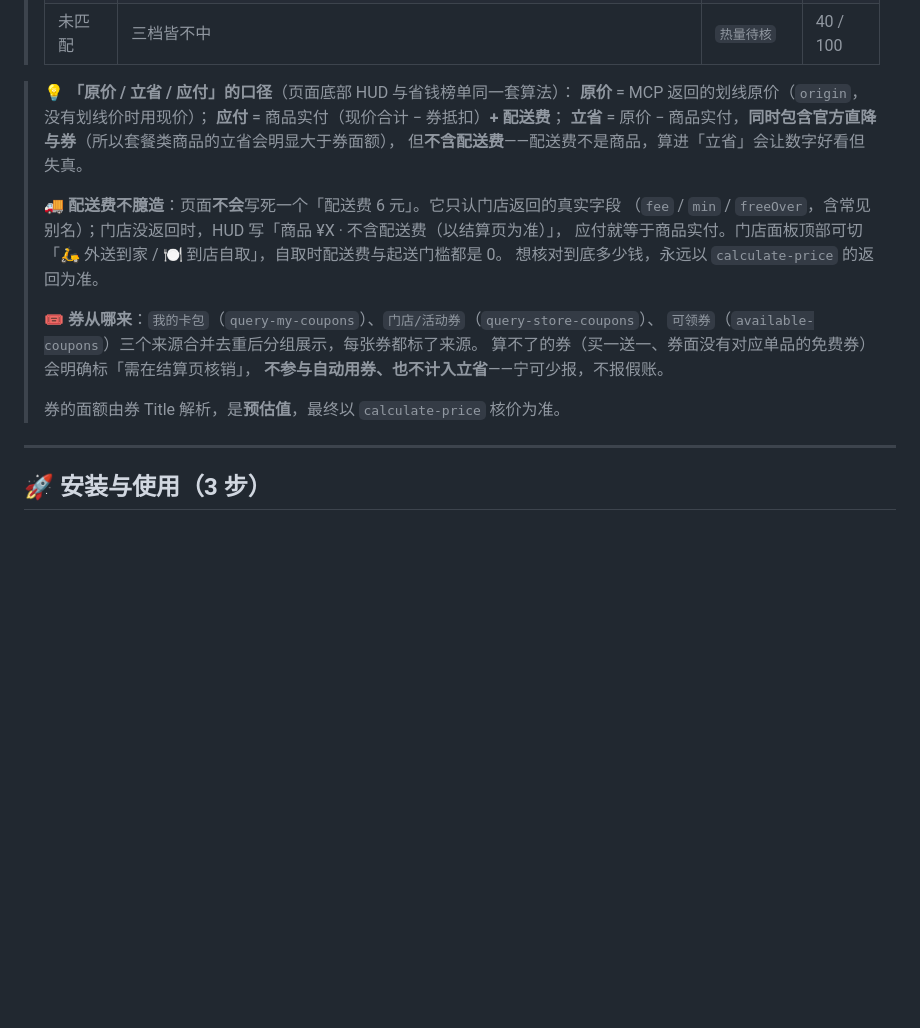
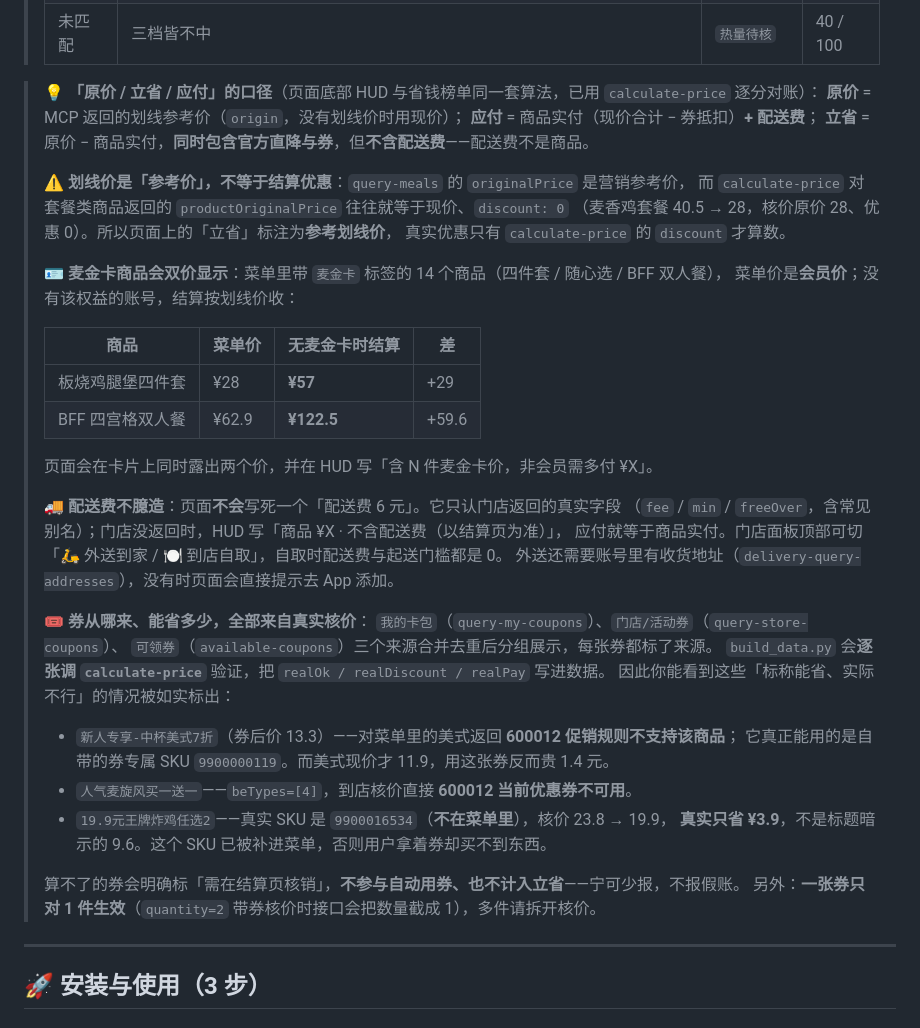
Before and after one commit to Huangxxuan/mcd-savings-skill, a Markdown page: README.md, the part around the change. Drawn GitHub-style; blank space fills up the shorter version.

Commit message:
docs: 口径说明改为真实核价版，附麦金卡双价对照表与三张券的真实行为

```diff
--- a/README.md
+++ b/README.md
@@ -104,23 +104,45 @@
 > | 近似匹配 | 先做规格归一（去掉「中杯/大杯/热/冰/™」），仍不中再用 2-gram 相似度 ≥ 0.45 兜底（如「灰焰圆筒」→「圆筒冰淇淋」） | `🔥 ≈93 kcal` | 7 / 100  |
 > | 未匹配  | 三档皆不中                                    | `热量待核`        | 40 / 100 |
 
-> 💡 **「原价 / 立省 / 应付」的口径**（页面底部 HUD 与省钱榜单同一套算法）：
-> **原价** = MCP 返回的划线原价（`origin`，没有划线价时用现价）；
+> 💡 **「原价 / 立省 / 应付」的口径**（页面底部 HUD 与省钱榜单同一套算法，已用 `calculate-price` 逐分对账）：
+> **原价** = MCP 返回的划线参考价（`origin`，没有划线价时用现价）；
 > **应付** = 商品实付（现价合计 − 券抵扣）**+ 配送费**；
-> **立省** = 原价 − 商品实付，**同时包含官方直降与券**（所以套餐类商品的立省会明显大于券面额），
-> 但**不含配送费**——配送费不是商品，算进「立省」会让数字好看但失真。
+> **立省** = 原价 − 商品实付，**同时包含官方直降与券**，但**不含配送费**——配送费不是商品。
+>
+> ⚠️ **划线价是「参考价」，不等于结算优惠**：`query-meals` 的 `originalPrice` 是营销参考价，
+> 而 `calculate-price` 对套餐类商品返回的 `productOriginalPrice` 往往就等于现价、`discount: 0`
+> （麦香鸡套餐 40.5 → 28，核价原价 28、优惠 0）。所以页面上的「立省」标注为**参考划线价**，
+> 真实优惠只有 `calculate-price` 的 `discount` 才算数。
+>
+> 🪪 **麦金卡商品会双价显示**：菜单里带 `麦金卡` 标签的 14 个商品（四件套 / 随心选 / BFF 双人餐），
+> 菜单价是**会员价**；没有该权益的账号，结算按划线价收：
+>
+> | 商品 | 菜单价 | 无麦金卡时结算 | 差 |
+> |---|---|---|---|
+> | 板烧鸡腿堡四件套 | ¥28 | **¥57** | +29 |
+> | BFF 四宫格双人餐 | ¥62.9 | **¥122.5** | +59.6 |
+>
+> 页面会在卡片上同时露出两个价，并在 HUD 写「含 N 件麦金卡价，非会员需多付 ¥X」。
 >
 > 🚚 **配送费不臆造**：页面**不会**写死一个「配送费 6 元」。它只认门店返回的真实字段
 > （`fee` / `min` / `freeOver`，含常见别名）；门店没返回时，HUD 写「商品 ¥X · 不含配送费（以结算页为准）」，
 > 应付就等于商品实付。门店面板顶部可切「🛵 外送到家 / 🍽 到店自取」，自取时配送费与起送门槛都是 0。
-> 想核对到底多少钱，永远以 `calculate-price` 的返回为准。
+> 外送还需要账号里有收货地址（`delivery-query-addresses`），没有时页面会直接提示去 App 添加。
 >
-> 🎟️ **券从哪来**：`我的卡包`（`query-my-coupons`）、`门店/活动券`（`query-store-coupons`）、
+> 🎟️ **券从哪来、能省多少，全部来自真实核价**：
+> `我的卡包`（`query-my-coupons`）、`门店/活动券`（`query-store-coupons`）、
 > `可领券`（`available-coupons`）三个来源合并去重后分组展示，每张券都标了来源。
-> 算不了的券（买一送一、券面没有对应单品的免费券）会明确标「需在结算页核销」，
-> **不参与自动用券、也不计入立省**——宁可少报，不报假账。
+> `build_data.py` 会**逐张调 `calculate-price`** 验证，把 `realOk / realDiscount / realPay` 写进数据。
+> 因此你能看到这些「标称能省、实际不行」的情况被如实标出：
 >
-> 券的面额由券 Title 解析，是**预估值**，最终以 `calculate-price` 核价为准。
+> - `新人专享-中杯美式7折`（券后价 13.3）——对菜单里的美式返回 **600012 促销规则不支持该商品**；
+>   它真正能用的是自带的券专属 SKU `9900000119`。而美式现价才 11.9，用这张券反而贵 1.4 元。
+> - `人气麦旋风买一送一`——`beTypes=[4]`，到店核价直接 **600012 当前优惠券不可用**。
+> - `19.9元王牌炸鸡任选2`——真实 SKU 是 `9900016534`（**不在菜单里**），核价 23.8 → 19.9，
+>   **真实只省 ¥3.9**，不是标题暗示的 9.6。这个 SKU 已被补进菜单，否则用户拿着券却买不到东西。
+>
+> 算不了的券会明确标「需在结算页核销」，**不参与自动用券、也不计入立省**——宁可少报，不报假账。
+> 另外：**一张券只对 1 件生效**（`quantity=2` 带券核价时接口会把数量截成 1），多件请拆开核价。
 
 ---
 
```
